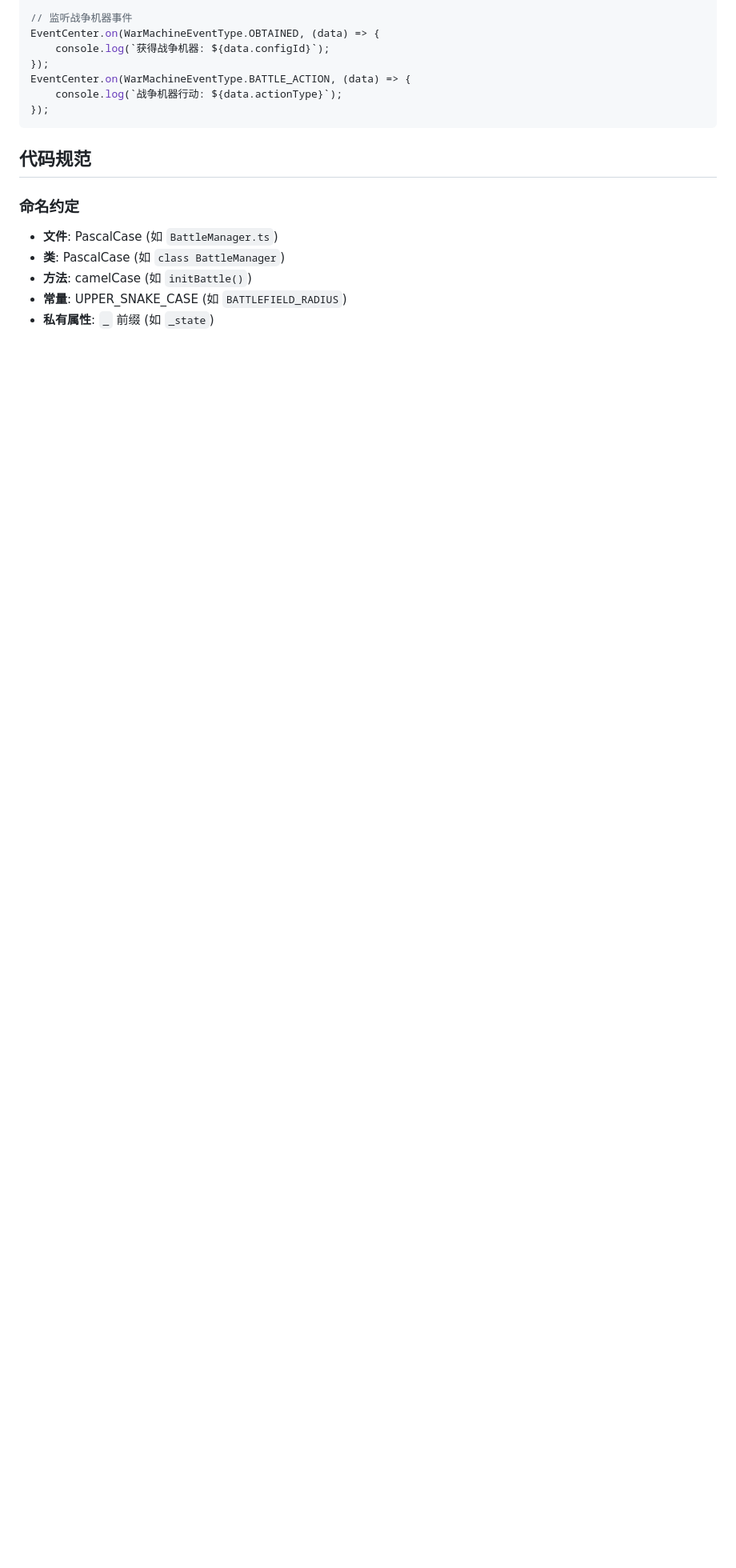
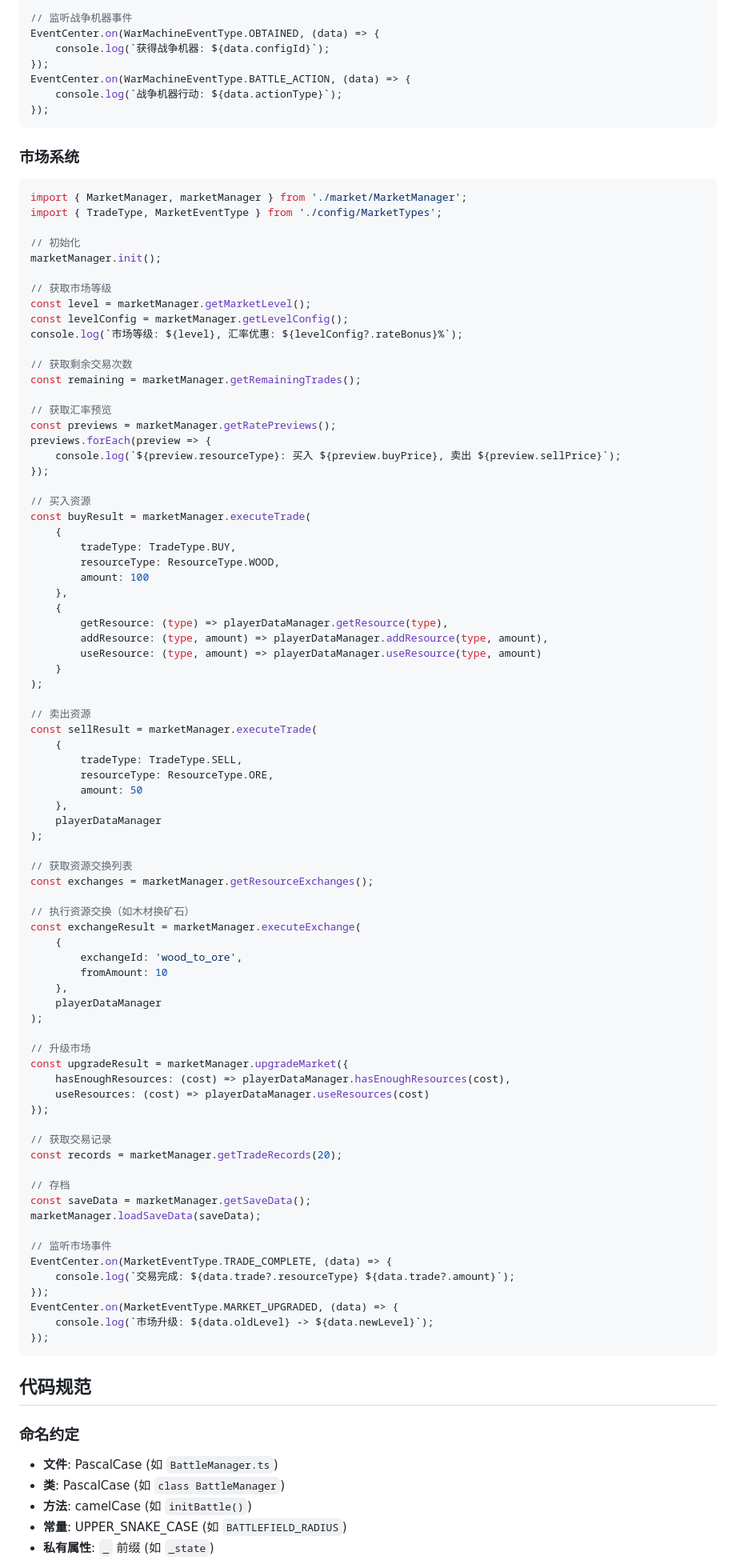
Before and after one commit to altenchen/heros, a Markdown page: CLAUDE.md, the part around one of its changes. Shown at 80% size. Rendered like a GitHub page; blank space fills up the shorter version.

Commit message:
docs: 更新CLAUDE.md文档

````diff
--- a/CLAUDE.md
+++ b/CLAUDE.md
@@ -1149,6 +1148,87 @@ EventCenter.on(WarMachineEventType.BATTLE_ACTION, (data) => {
 });
 ```
 
+### 市场系统
+
+```typescript
+import { MarketManager, marketManager } from './market/MarketManager';
+import { TradeType, MarketEventType } from './config/MarketTypes';
+
+// 初始化
+marketManager.init();
+
+// 获取市场等级
+const level = marketManager.getMarketLevel();
+const levelConfig = marketManager.getLevelConfig();
+console.log(`市场等级: ${level}, 汇率优惠: ${levelConfig?.rateBonus}%`);
+
+// 获取剩余交易次数
+const remaining = marketManager.getRemainingTrades();
+
+// 获取汇率预览
+const previews = marketManager.getRatePreviews();
+previews.forEach(preview => {
+    console.log(`${preview.resourceType}: 买入 ${preview.buyPrice}, 卖出 ${preview.sellPrice}`);
+});
+
+// 买入资源
+const buyResult = marketManager.executeTrade(
+    {
+        tradeType: TradeType.BUY,
+        resourceType: ResourceType.WOOD,
+        amount: 100
+    },
+    {
+        getResource: (type) => playerDataManager.getResource(type),
+        addResource: (type, amount) => playerDataManager.addResource(type, amount),
+        useResource: (type, amount) => playerDataManager.useResource(type, amount)
+    }
+);
+
+// 卖出资源
+const sellResult = marketManager.executeTrade(
+    {
+        tradeType: TradeType.SELL,
+        resourceType: ResourceType.ORE,
+        amount: 50
+    },
+    playerDataManager
+);
+
+// 获取资源交换列表
+const exchanges = marketManager.getResourceExchanges();
+
+// 执行资源交换（如木材换矿石）
+const exchangeResult = marketManager.executeExchange(
+    {
+        exchangeId: 'wood_to_ore',
+        fromAmount: 10
+    },
+    playerDataManager
+);
+
+// 升级市场
+const upgradeResult = marketManager.upgradeMarket({
+    hasEnoughResources: (cost) => playerDataManager.hasEnoughResources(cost),
+    useResources: (cost) => playerDataManager.useResources(cost)
+});
+
+// 获取交易记录
+const records = marketManager.getTradeRecords(20);
+
+// 存档
+const saveData = marketManager.getSaveData();
+marketManager.loadSaveData(saveData);
+
+// 监听市场事件
+EventCenter.on(MarketEventType.TRADE_COMPLETE, (data) => {
+    console.log(`交易完成: ${data.trade?.resourceType} ${data.trade?.amount}`);
+});
+EventCenter.on(MarketEventType.MARKET_UPGRADED, (data) => {
+    console.log(`市场升级: ${data.oldLevel} -> ${data.newLevel}`);
+});
+```
+
 ## 代码规范
 
 ### 命名约定
````
Also changed, not shown: other parts of CLAUDE.md (+1 -2 lines).
